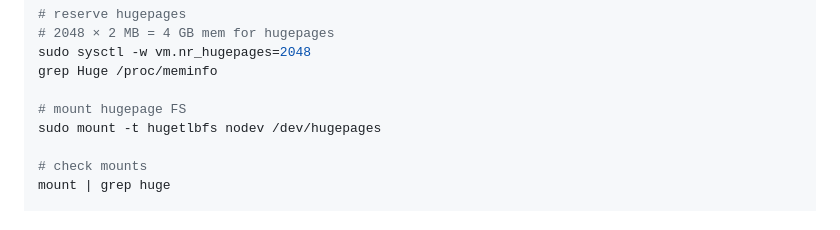
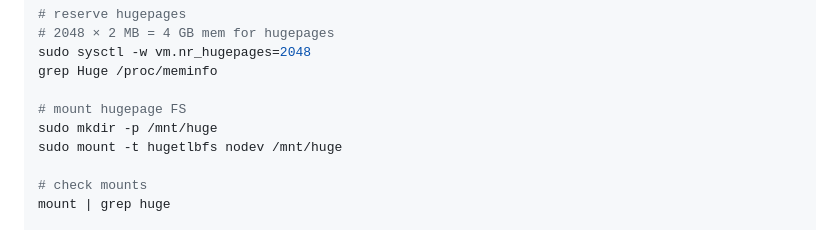
Before and after one commit to umanet-stack/umanet, a Markdown page: README.md, the part around the change. GitHub-like rendering.

Commit message:
fix allocatio

```diff
--- a/README.md
+++ b/README.md
@@ -36,7 +36,8 @@ sudo sysctl -w vm.nr_hugepages=2048
 grep Huge /proc/meminfo
 
 # mount hugepage FS
-sudo mount -t hugetlbfs nodev /dev/hugepages
+sudo mkdir -p /mnt/huge
+sudo mount -t hugetlbfs nodev /mnt/huge
 
 # check mounts
 mount | grep huge
```
